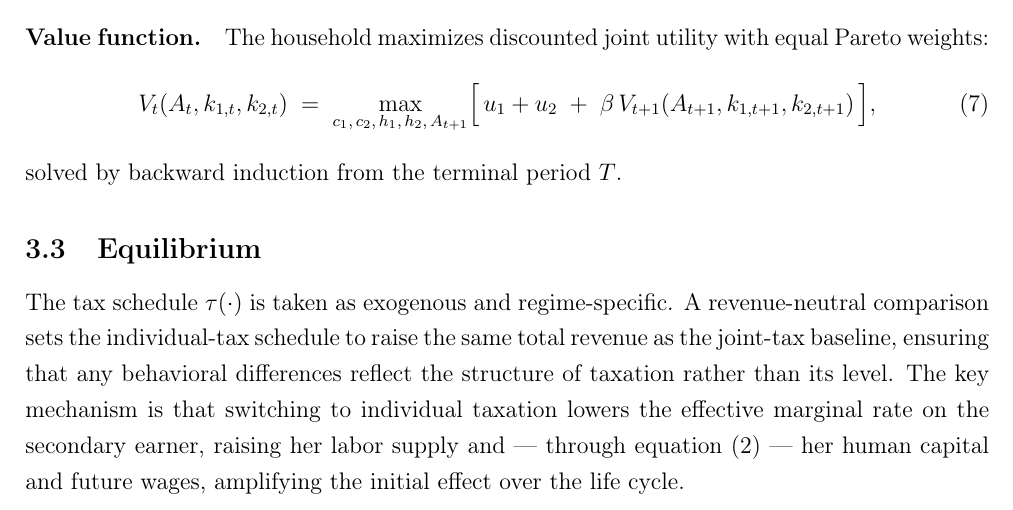
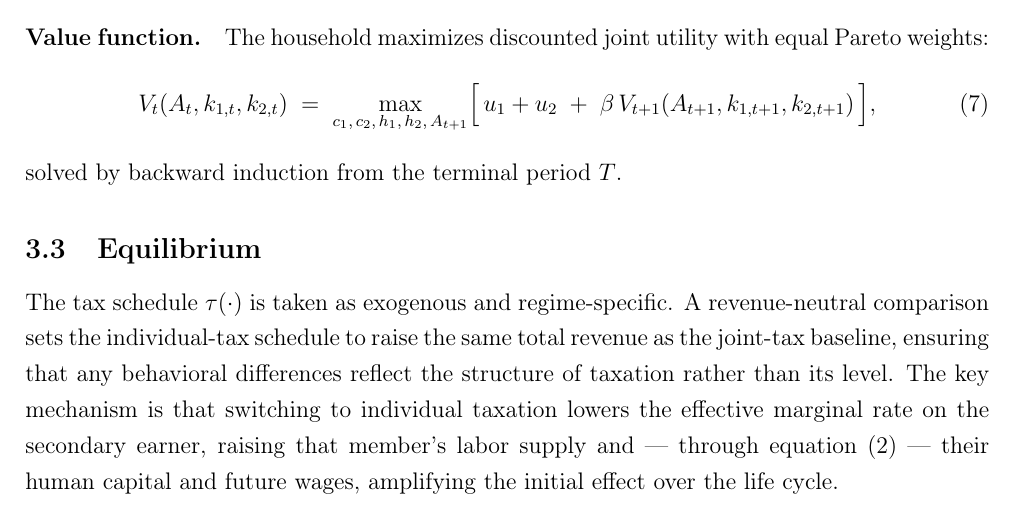
Before and after one commit to Malte-Glad/HB-3-opgave, a LaTeX paper (main.tex, which reads Sections folder/Question 3.tex): part of page 3 of 5, cut so that both start at the same text. Compiled offline with pdfLaTeX.

Commit message:
Replace gendered pronouns in Equilibrium section with member/their

```diff
--- a/Sections folder/Question 3.tex
+++ b/Sections folder/Question 3.tex
@@ -51,4 +51,4 @@ solved by backward induction from the terminal period $T$.
 
 The tax schedule $\tau(\cdot)$ is taken as exogenous and regime-specific.
 A revenue-neutral comparison sets the individual-tax schedule to raise the same total revenue as the joint-tax baseline, ensuring that any behavioral differences reflect the structure of taxation rather than its level.
-The key mechanism is that switching to individual taxation lowers the effective marginal rate on the secondary earner, raising her labor supply and --- through equation~(2) --- her human capital and future wages, amplifying the initial effect over the life cycle.
+The key mechanism is that switching to individual taxation lowers the effective marginal rate on the secondary earner, raising that member's labor supply and --- through equation~(2) --- their human capital and future wages, amplifying the initial effect over the life cycle.
```
